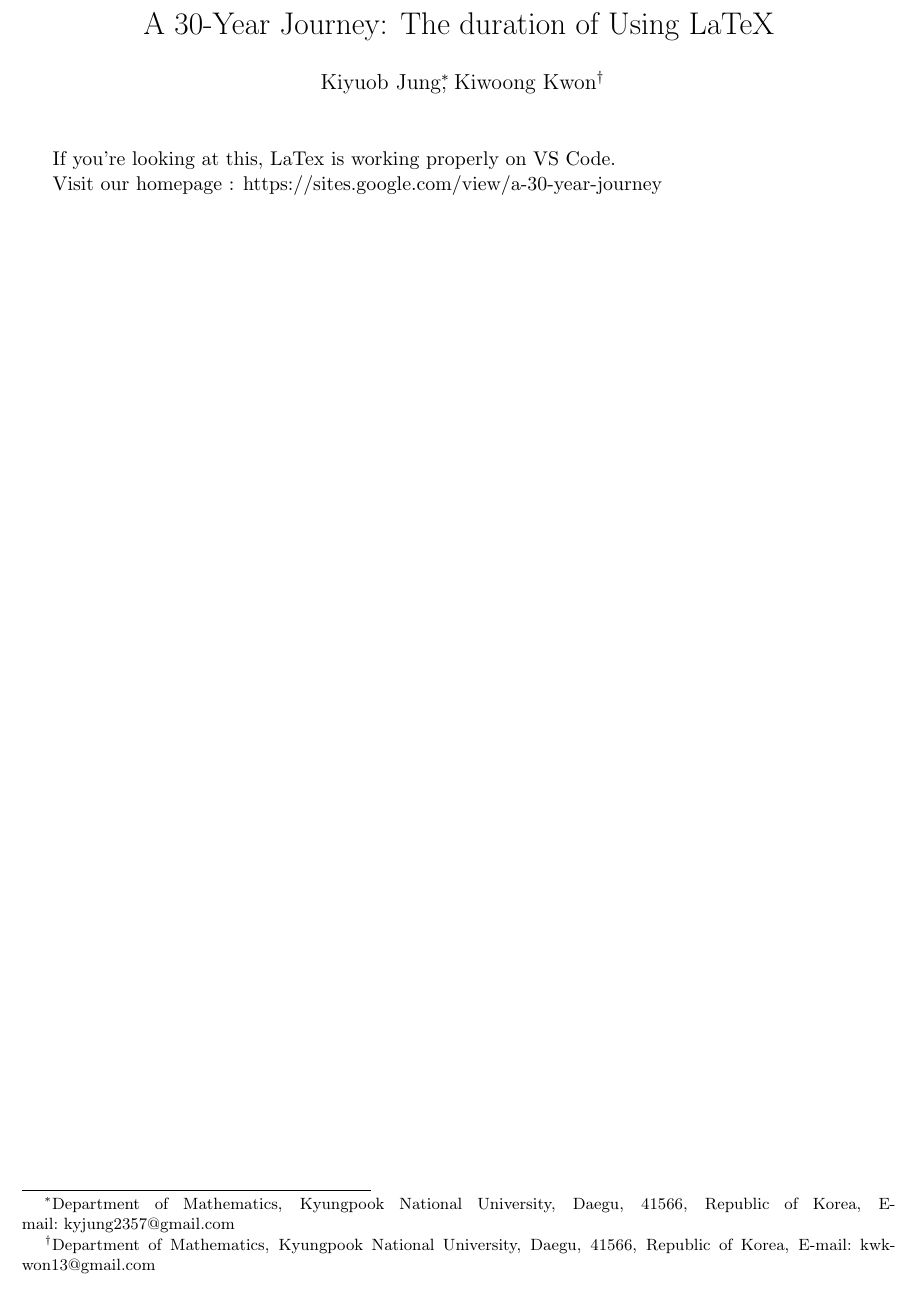
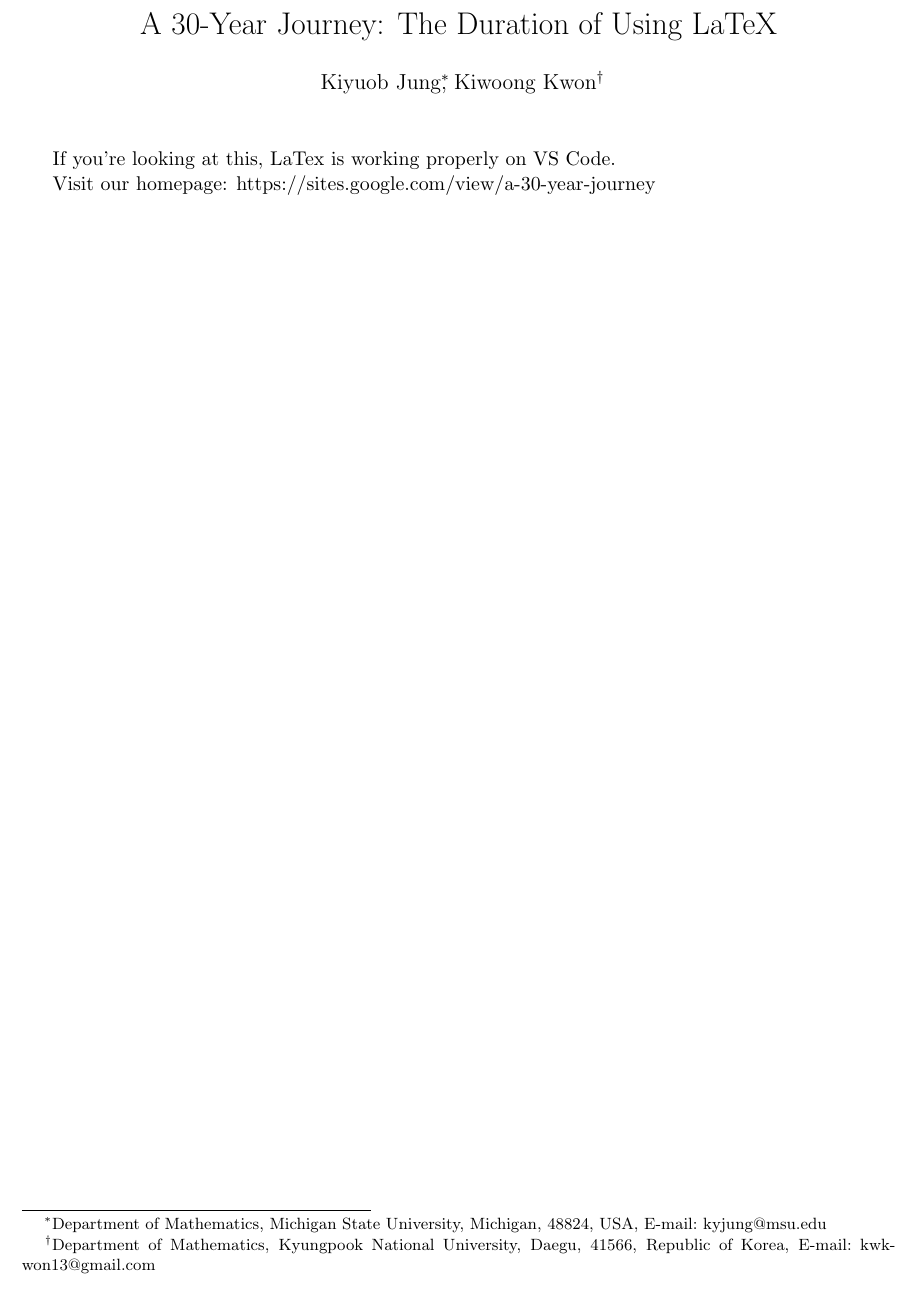
Before and after one commit to kyjung2357/Seed-document, a LaTeX document (Check document.tex): part of the page, cut so that both start at the same text. Compiled offline with pdfLaTeX.

Commit message:
Update Check document.tex

```diff
--- a/Check document.tex
+++ b/Check document.tex
@@ -2,11 +2,11 @@
 \usepackage[top=0.5in, bottom=1in, left=0.8in, right=0.8in, headsep=0.in, centering]{geometry}
 
 \title{
-    A 30-Year Journey: The duration of Using LaTeX
+    A 30-Year Journey: The Duration of Using LaTeX
     }
 
 \author{
-    Kiyuob Jung\thanks{Department of Mathematics, Kyungpook National University, Daegu, 41566, Republic of Korea, E-mail:~kyjung2357@gmail.com},
+    Kiyuob Jung\thanks{Department of Mathematics, Michigan State University, Michigan, 48824, USA, E-mail:~kyjung@msu.edu},
     Kiwoong Kwon\thanks{Department of Mathematics, Kyungpook National University, Daegu, 41566, Republic of Korea, E-mail:~kwkwon13@gmail.com}
     }
 
```
Also changed, not shown: Check document.tex (2 more changed lines).
